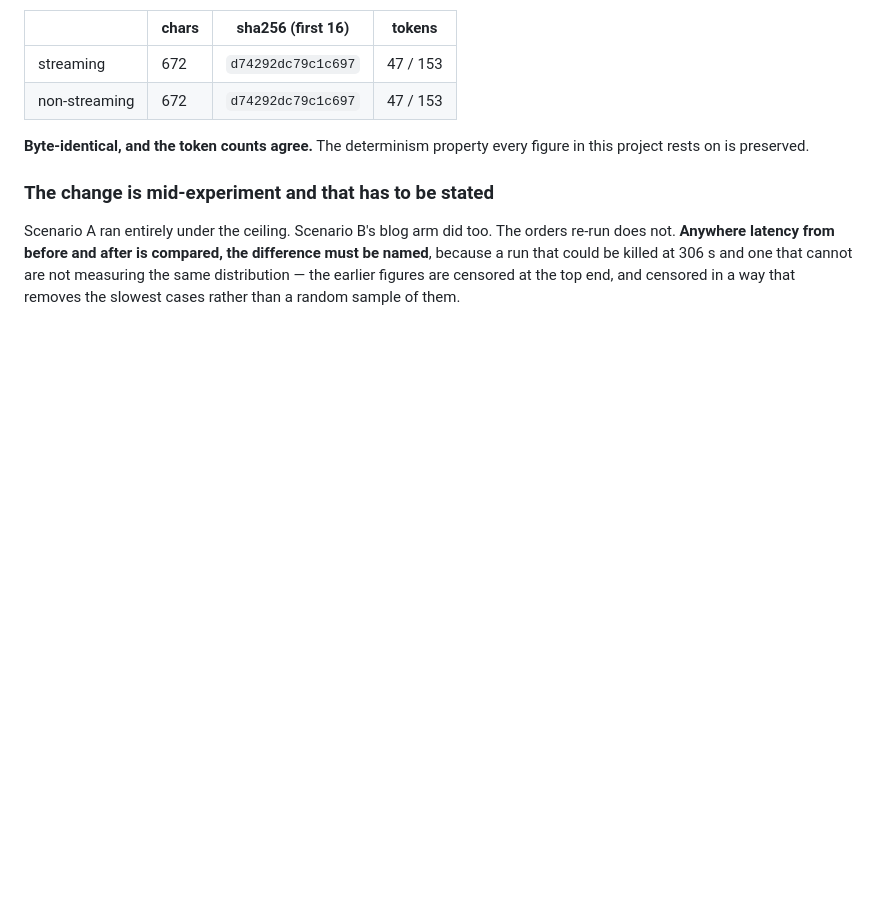
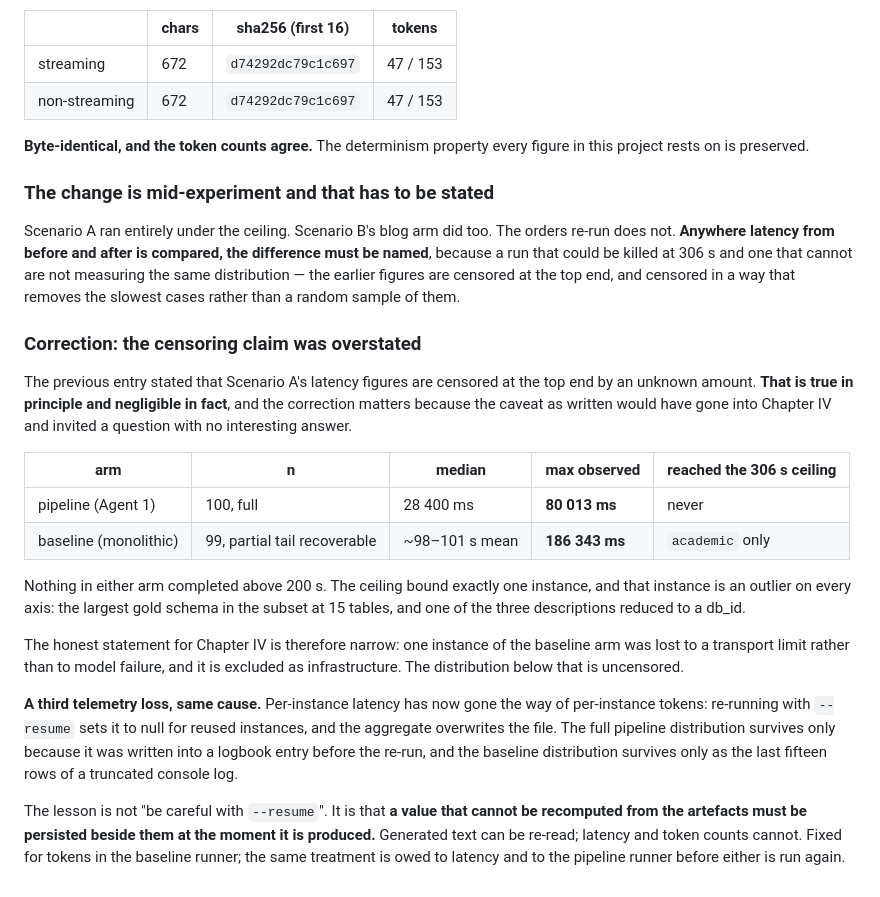
Before and after one commit to AliSkaik/agentic-backend-synthesiser, a Markdown page: docs/logbook-notes.md, the part around the change. GitHub-like rendering; blank space fills up the shorter version.

Commit message:
docs: correct the censoring claim, and record the third telemetry loss

```diff
--- a/docs/logbook-notes.md
+++ b/docs/logbook-notes.md
@@ -2141,3 +2141,36 @@ the difference must be named**, because a run that could be killed at 306 s and
 one that cannot are not measuring the same distribution — the earlier figures are
 censored at the top end, and censored in a way that removes the slowest cases
 rather than a random sample of them.
+
+### Correction: the censoring claim was overstated
+
+The previous entry stated that Scenario A's latency figures are censored at the
+top end by an unknown amount. **That is true in principle and negligible in
+fact**, and the correction matters because the caveat as written would have gone
+into Chapter IV and invited a question with no interesting answer.
+
+| arm | n | median | max observed | reached the 306 s ceiling |
+| --- | --- | --- | --- | --- |
+| pipeline (Agent 1) | 100, full | 28 400 ms | **80 013 ms** | never |
+| baseline (monolithic) | 99, partial tail recoverable | ~98–101 s mean | **186 343 ms** | `academic` only |
+
+Nothing in either arm completed above 200 s. The ceiling bound exactly one
+instance, and that instance is an outlier on every axis: the largest gold schema
+in the subset at 15 tables, and one of the three descriptions reduced to a db_id.
+
+The honest statement for Chapter IV is therefore narrow: one instance of the
+baseline arm was lost to a transport limit rather than to model failure, and it
+is excluded as infrastructure. The distribution below that is uncensored.
+
+**A third telemetry loss, same cause.** Per-instance latency has now gone the way
+of per-instance tokens: re-running with `--resume` sets it to null for reused
+instances, and the aggregate overwrites the file. The full pipeline distribution
+survives only because it was written into a logbook entry before the re-run, and
+the baseline distribution survives only as the last fifteen rows of a truncated
+console log.
+
+The lesson is not "be careful with `--resume`". It is that **a value that cannot
+be recomputed from the artefacts must be persisted beside them at the moment it
+is produced.** Generated text can be re-read; latency and token counts cannot.
+Fixed for tokens in the baseline runner; the same treatment is owed to latency
+and to the pipeline runner before either is run again.
```
